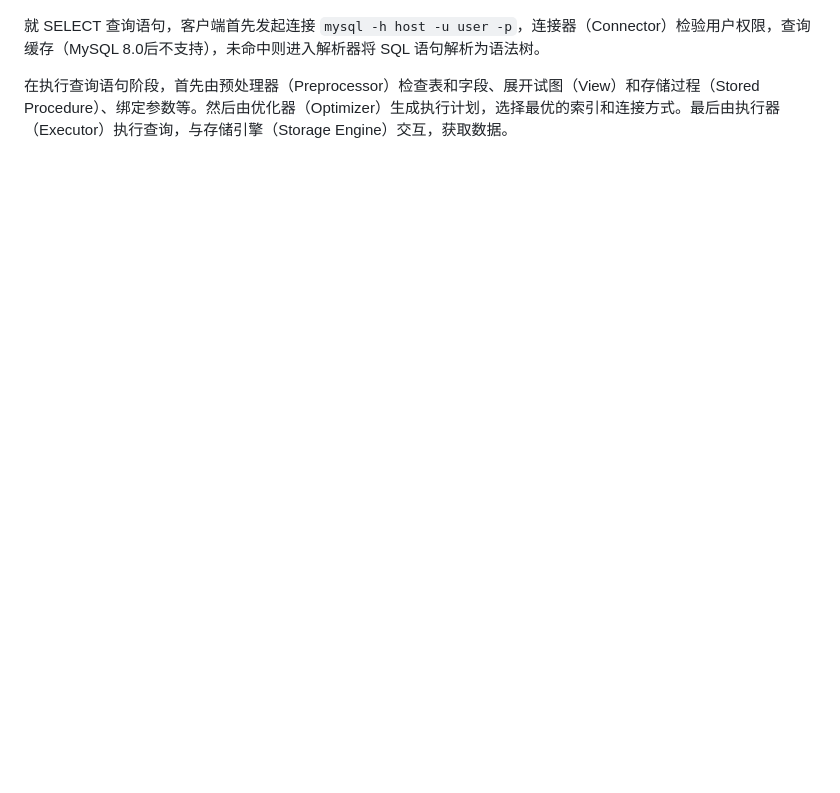
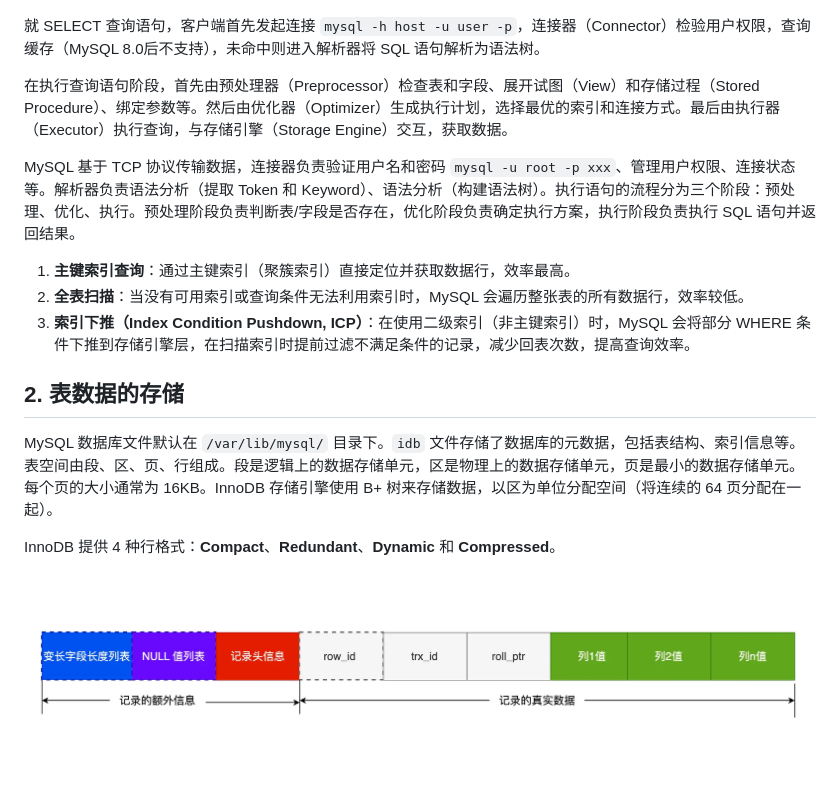
Before and after one commit to Luoseyznl/Luoseyznl.github.io, a Markdown page: posts/MySQL.md, the part around the change. Drawn GitHub-style; pictures changed too: posts/compact.png (added); blank space fills up the shorter version.

```diff
--- a/posts/MySQL.md
+++ b/posts/MySQL.md
@@ -20,3 +20,18 @@ MySQL 是一个开源的关系型数据库管理系统，使用 SQL（结构化
 就 SELECT 查询语句，客户端首先发起连接 `mysql -h host -u user -p`，连接器（Connector）检验用户权限，查询缓存（MySQL 8.0后不支持），未命中则进入解析器将 SQL 语句解析为语法树。
 
 在执行查询语句阶段，首先由预处理器（Preprocessor）检查表和字段、展开试图（View）和存储过程（Stored Procedure）、绑定参数等。然后由优化器（Optimizer）生成执行计划，选择最优的索引和连接方式。最后由执行器（Executor）执行查询，与存储引擎（Storage Engine）交互，获取数据。
+
+MySQL 基于 TCP 协议传输数据，连接器负责验证用户名和密码 `mysql -u root -p xxx`、管理用户权限、连接状态等。解析器负责语法分析（提取 Token 和 Keyword）、语法分析（构建语法树）。执行语句的流程分为三个阶段：预处理、优化、执行。预处理阶段负责判断表/字段是否存在，优化阶段负责确定执行方案，执行阶段负责执行 SQL 语句并返回结果。
+
+1. **主键索引查询**：通过主键索引（聚簇索引）直接定位并获取数据行，效率最高。
+2. **全表扫描**：当没有可用索引或查询条件无法利用索引时，MySQL 会遍历整张表的所有数据行，效率较低。
+3. **索引下推（Index Condition Pushdown, ICP）**：在使用二级索引（非主键索引）时，MySQL 会将部分 WHERE 条件下推到存储引擎层，在扫描索引时提前过滤不满足条件的记录，减少回表次数，提高查询效率。
+
+## 2. 表数据的存储
+
+ MySQL 数据库文件默认在 `/var/lib/mysql/` 目录下。`idb` 文件存储了数据库的元数据，包括表结构、索引信息等。表空间由段、区、页、行组成。段是逻辑上的数据存储单元，区是物理上的数据存储单元，页是最小的数据存储单元。
+每个页的大小通常为 16KB。InnoDB 存储引擎使用 B+ 树来存储数据，以区为单位分配空间（将连续的 64 页分配在一起）。
+
+InnoDB 提供 4 种行格式：**Compact**、**Redundant**、**Dynamic** 和 **Compressed**。
+
+![compact](compact.png)
```
Also changed, not shown: posts/gdb.md (added, +37 -0 lines), posts/刷题笔记.md (+14 -0 lines), posts/音视频.md (added, +260 -0 lines), 1 other file.
